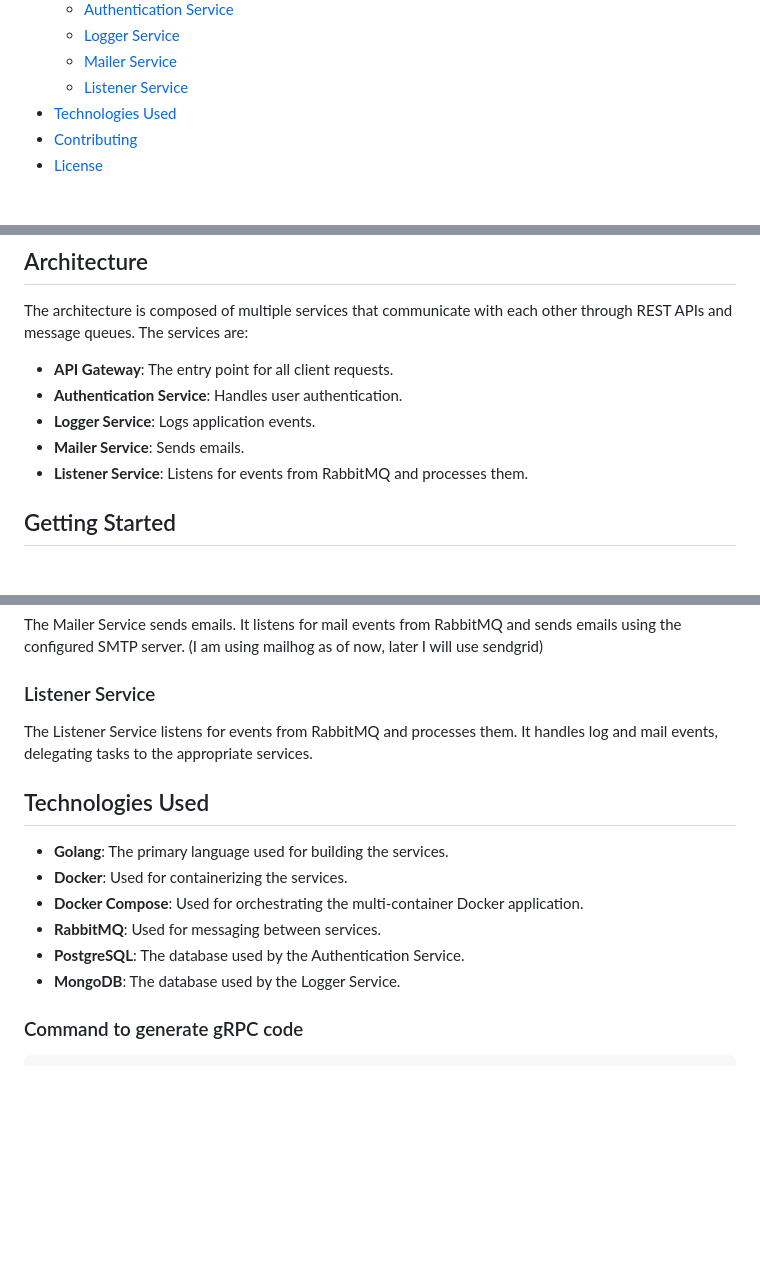
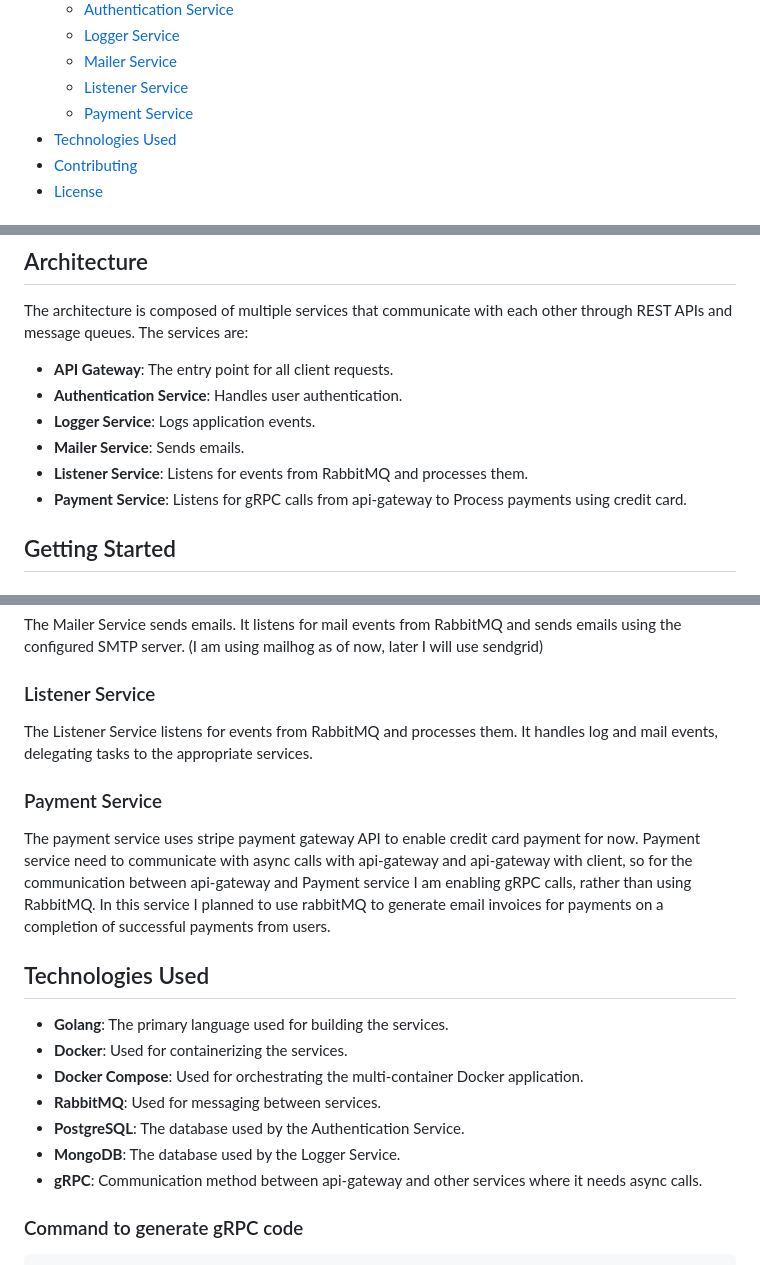
Before and after one commit to Meenachinmay/microservices-golang, a Markdown page: README.md, 3 parts joined by grey strips. Rendered like a GitHub page; blank space fills up the shorter version.

Commit message:
updated readme.md file added update about payment service

````diff
--- a/README.md
+++ b/README.md
@@ -16,6 +16,7 @@
   - [Logger Service](#logger-service)
   - [Mailer Service](#mailer-service)
   - [Listener Service](#listener-service)
+  - [Payment Service](#payment-service)
 - [Technologies Used](#technologies-used)
 - [Contributing](#contributing)
 - [License](#license)
@@ -33,6 +34,7 @@ The architecture is composed of multiple services that communicate with each oth
 - **Logger Service**: Logs application events.
 - **Mailer Service**: Sends emails.
 - **Listener Service**: Listens for events from RabbitMQ and processes them.
+- **Payment Service**: Listens for gRPC calls from api-gateway to Process payments using credit card.
 
 
 ## Getting Started
@@ -98,6 +101,13 @@ The Mailer Service sends emails. It listens for mail events from RabbitMQ and se
 
 The Listener Service listens for events from RabbitMQ and processes them. It handles log and mail events, delegating tasks to the appropriate services.
 
+### Payment Service
+The payment service uses stripe payment gateway API to enable credit card payment for now. Payment service
+need to communicate with async calls with api-gateway and api-gateway with client, so for the communication
+between api-gateway and Payment service I am enabling gRPC calls, rather than using RabbitMQ.
+In this service I planned to use rabbitMQ to generate email invoices for payments on a completion of
+successful payments from users.
+
 ## Technologies Used
 
 - **Golang**: The primary language used for building the services.
@@ -106,6 +116,7 @@ The Listener Service listens for events from RabbitMQ and processes them. It han
 - **RabbitMQ**: Used for messaging between services.
 - **PostgreSQL**: The database used by the Authentication Service.
 - **MongoDB**: The database used by the Logger Service.
+- **gRPC**: Communication method between api-gateway and other services where it needs async calls.
 
 ### Command to generate gRPC code
 ``` sh
````
Also changed, not shown: other parts of README.md (+1 -0 lines).
